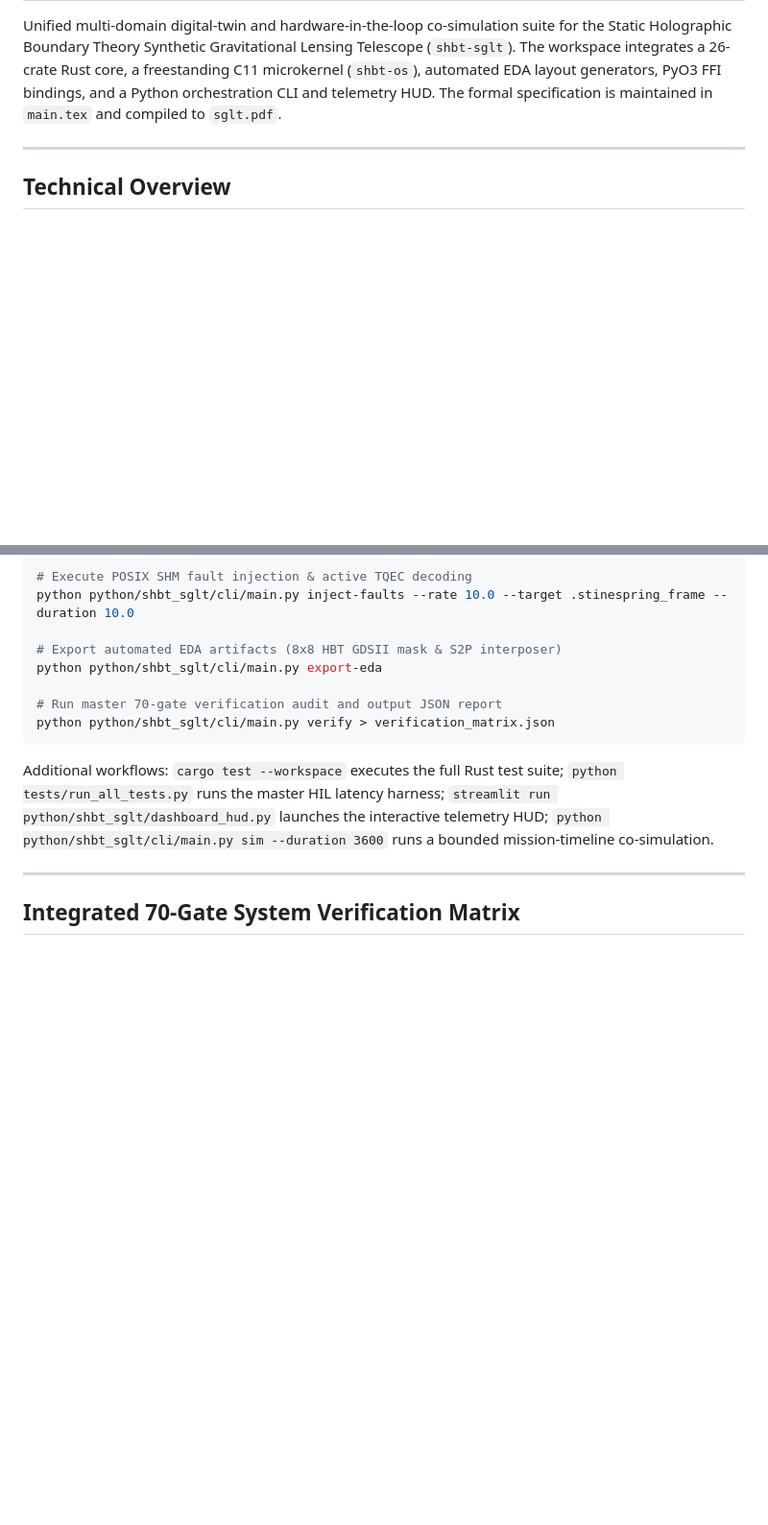
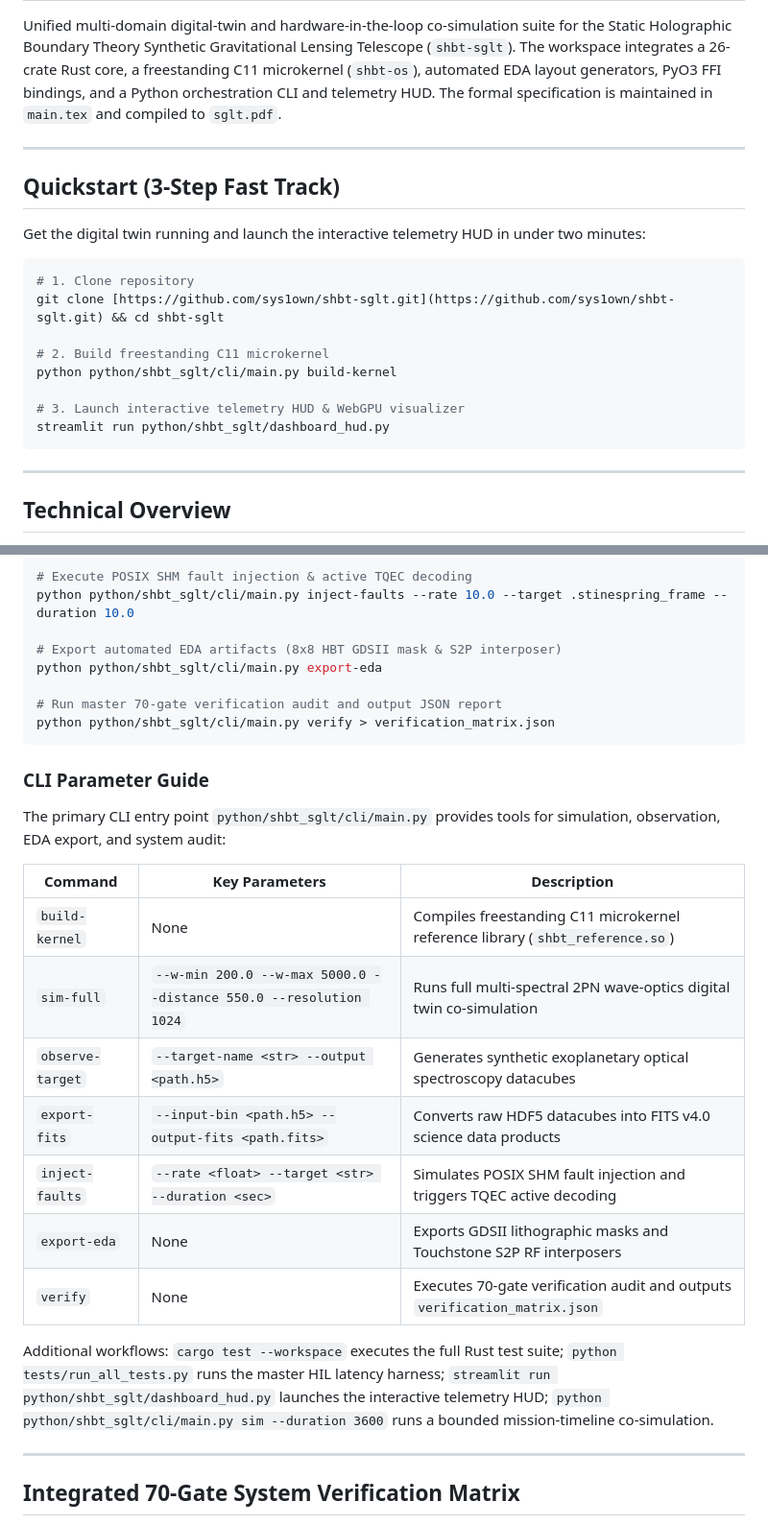
Before and after one commit to sys1own/shbt-sglt, a Markdown page: README.md, 2 parts joined by grey strips. Shown at 96% size. Rendered like a GitHub page; blank space fills up the shorter version.

````diff
--- a/README.md
+++ b/README.md
@@ -2,6 +2,22 @@
 
 Unified multi-domain digital-twin and hardware-in-the-loop co-simulation suite for the Static Holographic Boundary Theory Synthetic Gravitational Lensing Telescope (`shbt-sglt`). The workspace integrates a 26-crate Rust core, a freestanding C11 microkernel (`shbt-os`), automated EDA layout generators, PyO3 FFI bindings, and a Python orchestration CLI and telemetry HUD. The formal specification is maintained in `main.tex` and compiled to `sglt.pdf`.
 
+---
+
+## Quickstart (3-Step Fast Track)
+
+Get the digital twin running and launch the interactive telemetry HUD in under two minutes:
+
+```bash
+# 1. Clone repository
+git clone [https://github.com/sys1own/shbt-sglt.git](https://github.com/sys1own/shbt-sglt.git) && cd shbt-sglt
+
+# 2. Build freestanding C11 microkernel
+python python/shbt_sglt/cli/main.py build-kernel
+
+# 3. Launch interactive telemetry HUD & WebGPU visualizer
+streamlit run python/shbt_sglt/dashboard_hud.py
+```
 ---
 
 ## Technical Overview
@@ -162,6 +178,20 @@ python python/shbt_sglt/cli/main.py export-eda
 python python/shbt_sglt/cli/main.py verify > verification_matrix.json
 ```
 
+### CLI Parameter Guide
+
+The primary CLI entry point `python/shbt_sglt/cli/main.py` provides tools for simulation, observation, EDA export, and system audit:
+
+| Command | Key Parameters | Description |
+| --- | --- | --- |
+| `build-kernel` | None | Compiles freestanding C11 microkernel reference library (`shbt_reference.so`) |
+| `sim-full` | `--w-min 200.0 --w-max 5000.0 --distance 550.0 --resolution 1024` | Runs full multi-spectral 2PN wave-optics digital twin co-simulation |
+| `observe-target` | `--target-name <str> --output <path.h5>` | Generates synthetic exoplanetary optical spectroscopy datacubes |
+| `export-fits` | `--input-bin <path.h5> --output-fits <path.fits>` | Converts raw HDF5 datacubes into FITS v4.0 science data products |
+| `inject-faults` | `--rate <float> --target <str> --duration <sec>` | Simulates POSIX SHM fault injection and triggers TQEC active decoding |
+| `export-eda` | None | Exports GDSII lithographic masks and Touchstone S2P RF interposers |
+| `verify` | None | Executes 70-gate verification audit and outputs `verification_matrix.json` |
+
 Additional workflows: `cargo test --workspace` executes the full Rust test suite; `python tests/run_all_tests.py` runs the master HIL latency harness; `streamlit run python/shbt_sglt/dashboard_hud.py` launches the interactive telemetry HUD; `python python/shbt_sglt/cli/main.py sim --duration 3600` runs a bounded mission-timeline co-simulation.
 
 ---
````
